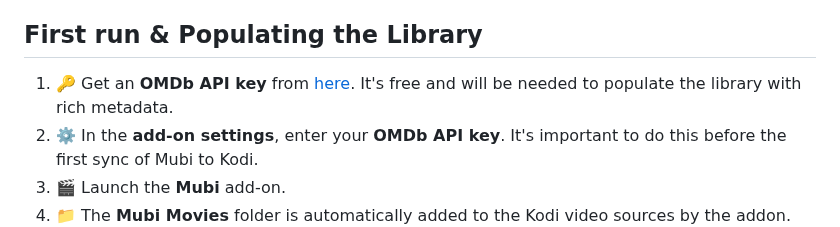
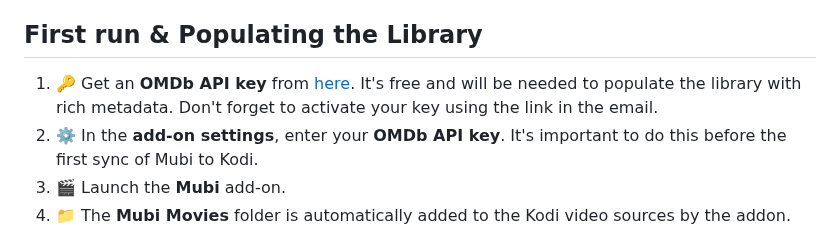
Before and after one commit to kubi2021/plugin.video.mubi, a Markdown page: README.md, the part around the change. Rendered like a GitHub page.

```diff
--- a/README.md
+++ b/README.md
@@ -25,7 +25,7 @@ The goal of this addon is to harness Kodi's excellent browsing and metadata scra
 
 ## First run & Populating the Library
 
-1. 🔑 Get an **OMDb API key** from [here](http://www.omdbapi.com/apikey.aspx). It's free and will be needed to populate the library with rich metadata.
+1. 🔑 Get an **OMDb API key** from [here](http://www.omdbapi.com/apikey.aspx). It's free and will be needed to populate the library with rich metadata. Don't forget to activate your key using the link in the email.
 2. ⚙️ In the **add-on settings**, enter your **OMDb API key**. It's important to do this before the first sync of Mubi to Kodi.
 3. 🎬 Launch the **Mubi** add-on.
 4. 📁 The **Mubi Movies** folder is automatically added to the Kodi video sources by the addon.
```
